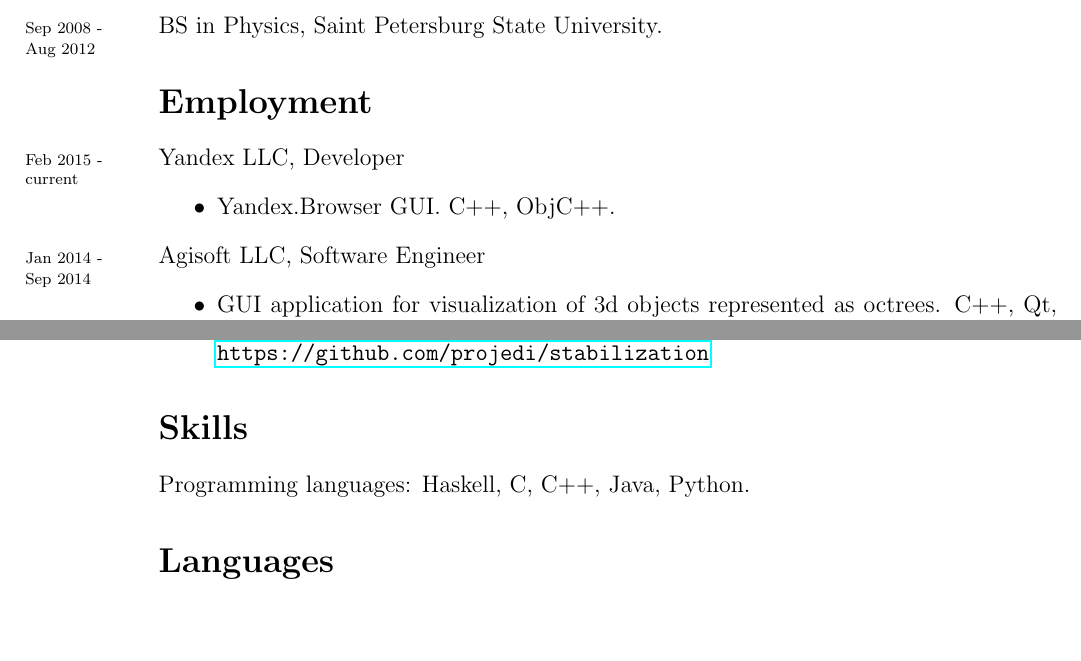
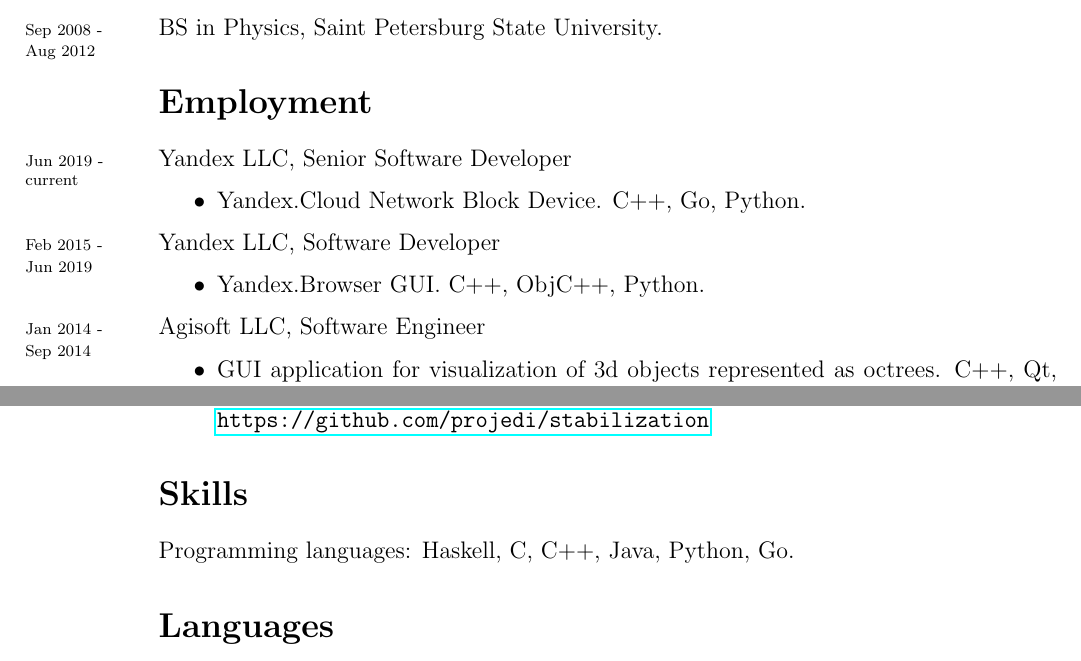
Before and after one commit to projedi/cv, a LaTeX document (main.tex, which reads content.tex): two parts of the page, joined at a grey line, cut so that both start at the same text, the shorter picture padded with empty space. Compiled offline with pdfLaTeX.

Commit message:
Update CV

```diff
--- a/content.tex
+++ b/content.tex
@@ -21,12 +21,20 @@
 
 \section*{Employment}
 
-\years{Feb 2015 -\\ current}
-  Yandex LLC, Developer
+\years{Jun 2019 -\\ current}
+  Yandex LLC, Senior Software Developer
+  \begin{itemize}
+    \itemsep 0cm
+    \item Yandex.Cloud Network Block Device.
+          C++, Go, Python.
+  \end{itemize}
+
+\years{Feb 2015 -\\ Jun 2019}
+  Yandex LLC, Software Developer
   \begin{itemize}
     \itemsep 0cm
     \item Yandex.Browser GUI.
-          C++, ObjC++.
+          C++, ObjC++, Python.
   \end{itemize}
 
 \years{Jan 2014 -\\ Sep 2014}
@@ -52,7 +60,7 @@
 
 \section*{Skills}
 
-Programming languages: Haskell, C, C++, Java, Python.
+Programming languages: Haskell, C, C++, Java, Python, Go.
 
 \section*{Languages}
 Native language: Russian\\
```
Also changed, not shown: cv.pdf.
